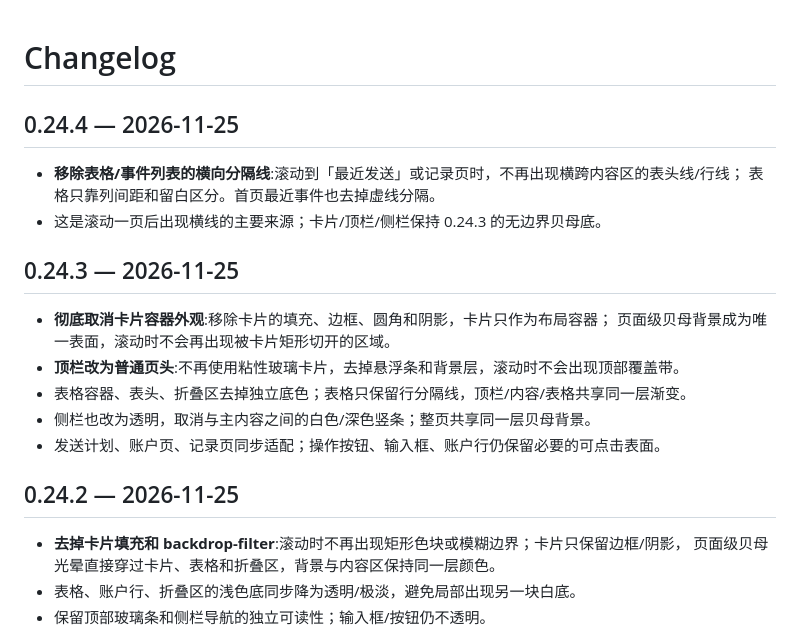
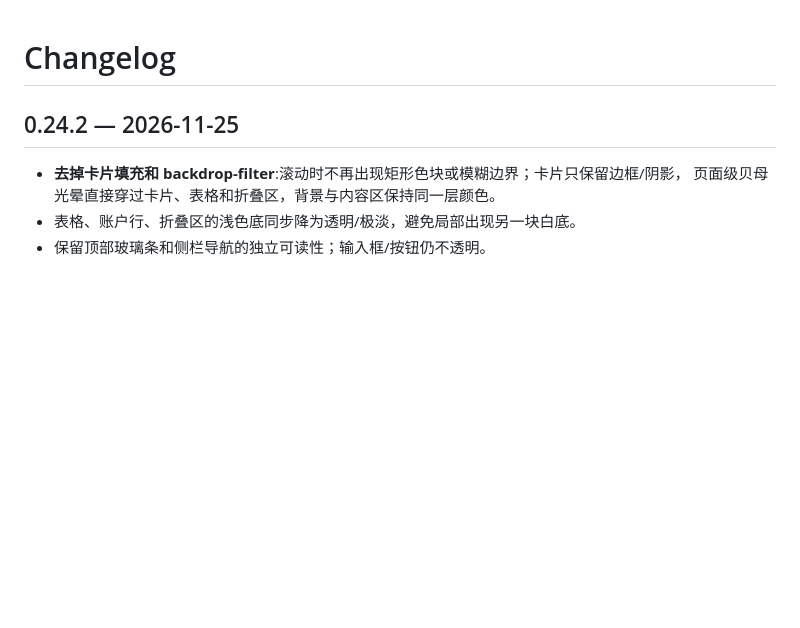
Before and after one commit to xxcodev/relationship-stabilizer, a Markdown page: CHANGELOG.md, the part around the change. GitHub-like rendering; blank space fills up the shorter version.

```diff
--- a/CHANGELOG.md
+++ b/CHANGELOG.md
@@ -1,21 +1,4 @@
 # Changelog
-
-## 0.24.4 — 2026-11-25
-
-- **移除表格/事件列表的横向分隔线**:滚动到「最近发送」或记录页时，不再出现横跨内容区的表头线/行线；
-  表格只靠列间距和留白区分。首页最近事件也去掉虚线分隔。
-- 这是滚动一页后出现横线的主要来源；卡片/顶栏/侧栏保持 0.24.3 的无边界贝母底。
-
-
-## 0.24.3 — 2026-11-25
-
-- **彻底取消卡片容器外观**:移除卡片的填充、边框、圆角和阴影，卡片只作为布局容器；
-  页面级贝母背景成为唯一表面，滚动时不会再出现被卡片矩形切开的区域。
-- **顶栏改为普通页头**:不再使用粘性玻璃卡片，去掉悬浮条和背景层，滚动时不会出现顶部覆盖带。
-- 表格容器、表头、折叠区去掉独立底色；表格只保留行分隔线，顶栏/内容/表格共享同一层渐变。
-- 侧栏也改为透明，取消与主内容之间的白色/深色竖条；整页共享同一层贝母背景。
-- 发送计划、账户页、记录页同步适配；操作按钮、输入框、账户行仍保留必要的可点击表面。
-
 
 ## 0.24.2 — 2026-11-25
 
```
Also changed, not shown: docs/optimization-plan.md (+0 -2 lines), docs/ui.md (+2 -3 lines), docs/assets/ui-accounts.png, docs/assets/ui-config.png, docs/assets/ui-home.png, 5 other files.
